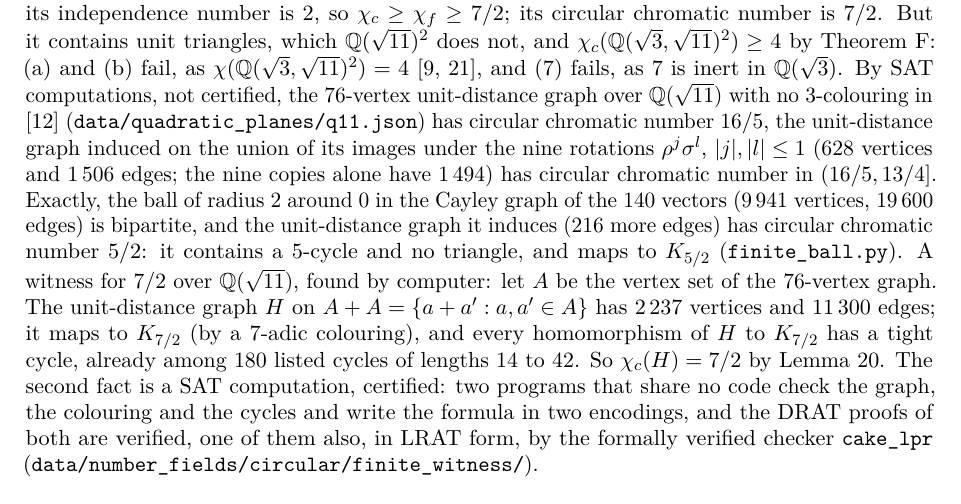
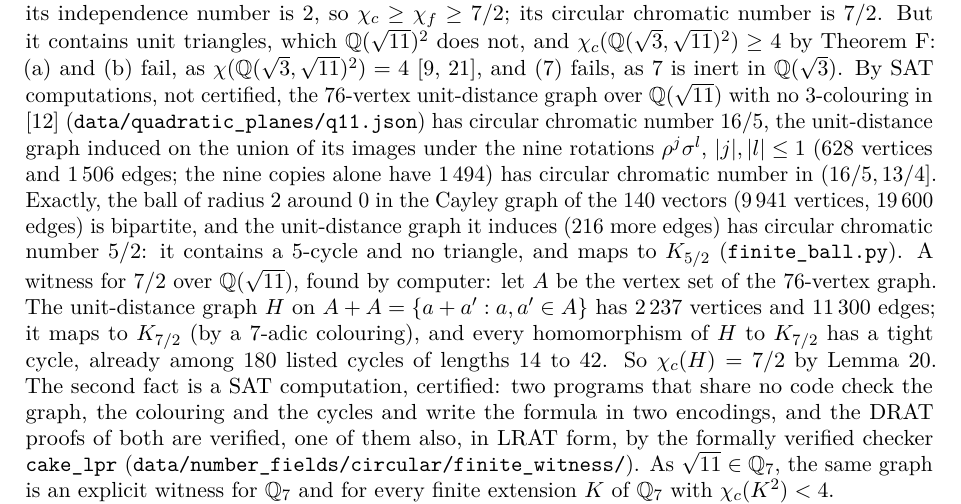
Before and after one commit to decalion89/chromatic-number-of-the-plane, a LaTeX paper (papers/three-colours/three-colours.tex): part of page 22 of 26, cut so that both start at the same text. Compiled offline with pdfLaTeX.

Commit message:
Three-colours paper: the explicit witness over Q(sqrt11) also serves Q_7 and its extensions [skip ci]
As sqrt11 lies in Q_7, the 2 237-vertex graph A + A with chi_c = 7/2 is also an explicit finite witness
for chi_c(Q_7^2) = 7/2 and for every finite extension K of Q_7 with chi_c(K^2) < 4. Paper (26 pages, no
warnings), note section 6.8 and the witness README say so. Checked: the stored colouring of the witness
is exactly the 7-adic colouring lambda(z mod w), lambda(x + iy) = 2x + 3y, sqrt11 = 2 mod w.

Co-Authored-By: Claude Opus 5.5 <noreply@anthropic.com>
Claude-Session: https://claude.ai/code/session_01QQTiSDh4a6TgpWJa2MJZbf

```diff
--- a/papers/three-colours/three-colours.tex
+++ b/papers/three-colours/three-colours.tex
@@ -1586,7 +1586,8 @@ $H$ to $K_{7/2}$ has a tight cycle, already among $180$ listed cycles of lengths
 $\chi_c(H)=7/2$ by Lemma~\ref{lem:tight}. The second fact is a SAT computation, certified: two programs that share
 no code check the graph, the colouring and the cycles and write the formula in two encodings, and the DRAT proofs
 of both are verified, one of them also, in LRAT form, by the formally verified checker \texttt{cake\_lpr}
-(\nolinkurl{data/number_fields/circular/finite_witness/}).
+(\nolinkurl{data/number_fields/circular/finite_witness/}). As $\sqrt{11}\in\Q_7$, the same graph is an explicit
+witness for $\Q_7$ and for every finite extension $K$ of $\Q_7$ with $\chi_c(K^2)<4$.
 
 \section{Computer checks}\label{sec:checks}
 
```
Also changed, not shown: notes/circular_planes.md (+2 -1 lines), data/number_fields/circular/finite_witness/README.md, papers/three-colours/three-colours.pdf.
